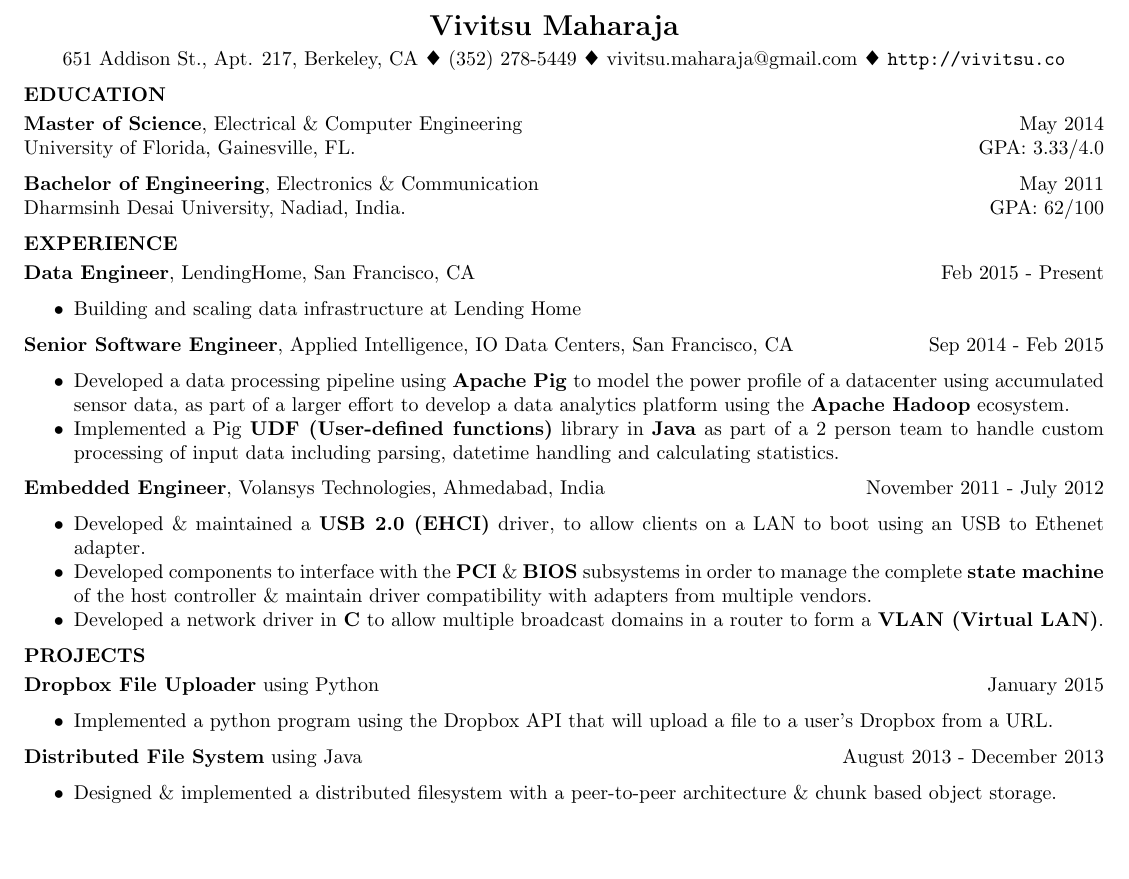
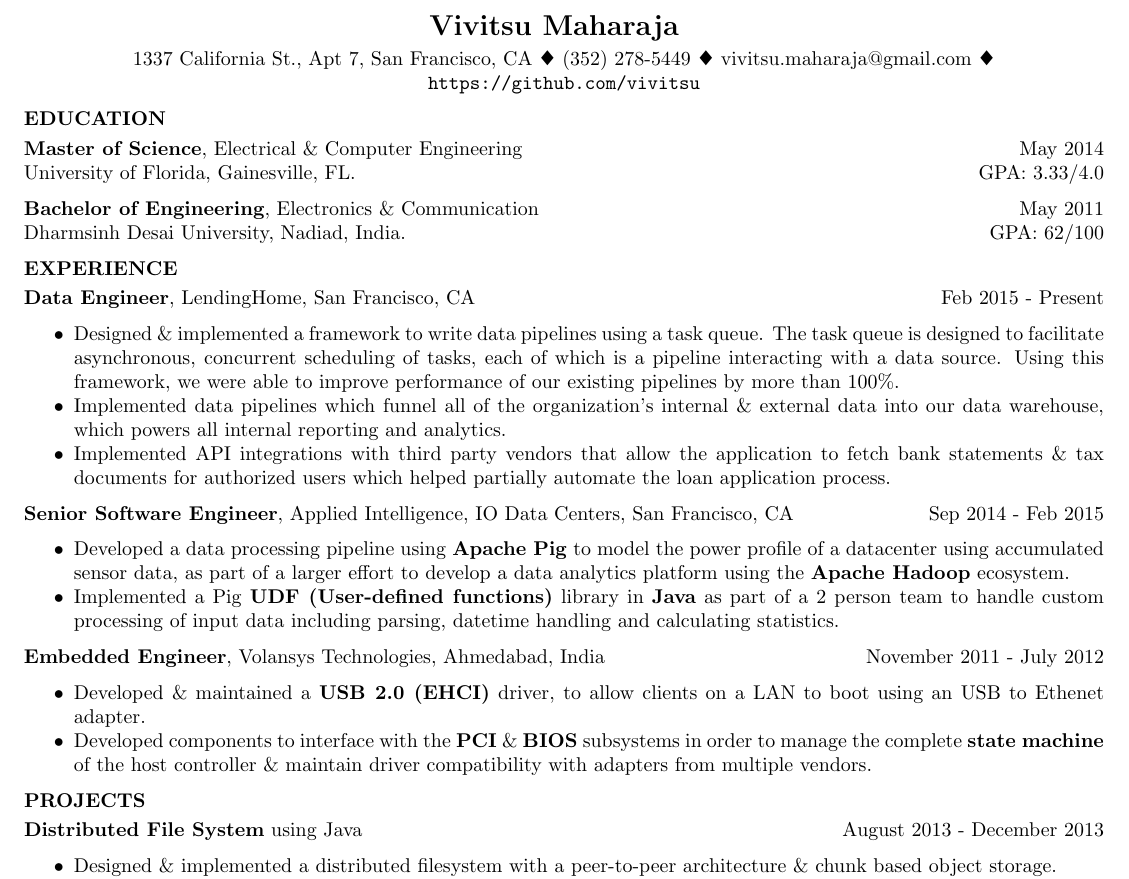
Before and after one commit to vivitsu/Resume, a LaTeX CV (src/resume.tex): part of the page before the commit and part of page 1 of 2 after it, cut so that both start at the same text, the shorter picture padded with empty space. Compiled offline with pdfLaTeX.

Commit message:
Add more details about LendingHome experience

```diff
--- a/src/resume.tex
+++ b/src/resume.tex
@@ -27,7 +27,7 @@
 %---------------------------------------------
 %	     CONTACT INFORMATION
 %---------------------------------------------
-651 Addison St., Apt. 217, Berkeley, CA $\vardiamond$ (352) 278-5449 $\vardiamond$ vivitsu.maharaja@gmail.com $\vardiamond$ \texttt{http://vivitsu.co}
+1337 California St., Apt 7, San Francisco, CA $\vardiamond$ (352) 278-5449 $\vardiamond$ vivitsu.maharaja@gmail.com $\vardiamond$ \texttt{https://github.com/vivitsu}
 \end{center}
 
 %---------------------------------------------
@@ -50,7 +50,13 @@ Dharmsinh Desai University, Nadiad, India. \hfill GPA: 62/100
 \newline
 \textbf{Data Engineer}, LendingHome, San Francisco, CA \hfill Feb 2015 - Present
 \begin{itemize}
-    \item Building and scaling data infrastructure at Lending Home
+    \item Designed \& implemented a framework to write data pipelines using a task queue. The task queue is designed
+  to facilitate asynchronous, concurrent scheduling of tasks, each of which is a pipeline interacting with a data source.
+  Using this framework, we were able to improve performance of our existing pipelines by more than 100\%.
+    \item Implemented data pipelines which funnel all of the organization's internal \& external data into our data warehouse,
+  which powers all internal reporting and analytics.
+    \item Implemented API integrations with third party vendors that allow the application to fetch bank statements \& tax documents
+  for authorized users which helped partially automate the loan application process.
 \end{itemize}
 \textbf{Senior Software Engineer}, Applied Intelligence, IO Data Centers, San Francisco, CA \hfill Sep 2014 - Feb 2015
 \begin{itemize}
@@ -75,8 +81,8 @@ subsystems in order to manage the complete \textbf{state machine} of the host co
 %---------------------
 %	PROJECT - 2
 %---------------------
-    \item Developed a network driver in \textbf{C} to allow multiple broadcast
-domains in a router to form a \textbf{VLAN (Virtual LAN)}.
+%    \item Developed a network driver in \textbf{C} to allow multiple broadcast
+%domains in a router to form a \textbf{VLAN (Virtual LAN)}.
 \end{itemize}
 
 %---------------------------------------------
@@ -88,11 +94,11 @@ domains in a router to form a \textbf{VLAN (Virtual LAN)}.
 %---------------------
 %	PROJECT - 6
 %---------------------
-\textbf{Dropbox File Uploader} using Python \hfill January 2015
-\begin{itemize}
-    \item Implemented a python program using the Dropbox API that will upload a file to a user's Dropbox
-from a URL.
-\end{itemize}
+%\textbf{Dropbox File Uploader} using Python \hfill January 2015
+%\begin{itemize}
+%    \item Implemented a python program using the Dropbox API that will upload a file to a user's Dropbox
+%from a URL.
+%\end{itemize}
 %---------------------
 %	PROJECT - 5
 %---------------------
```
Also changed, not shown: bin/resume.pdf.
